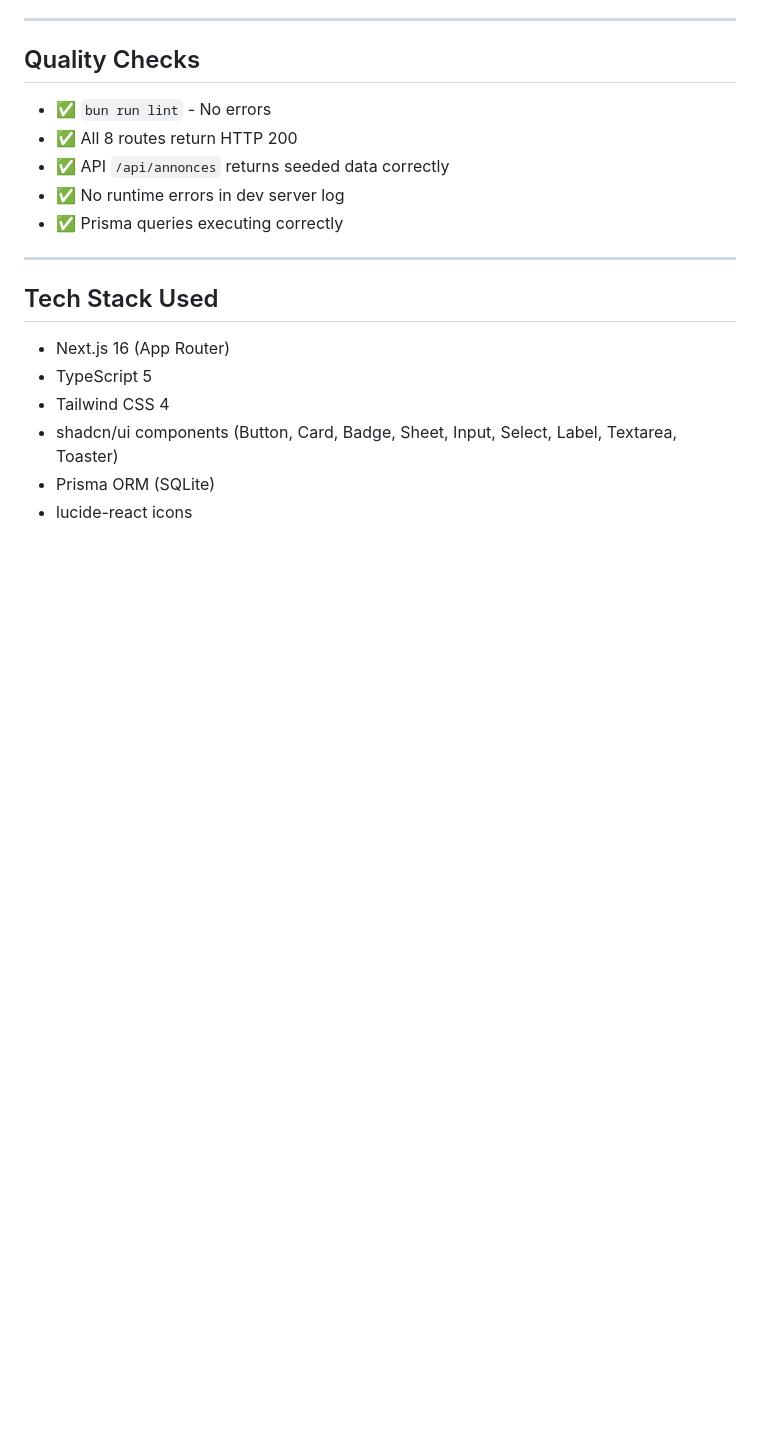
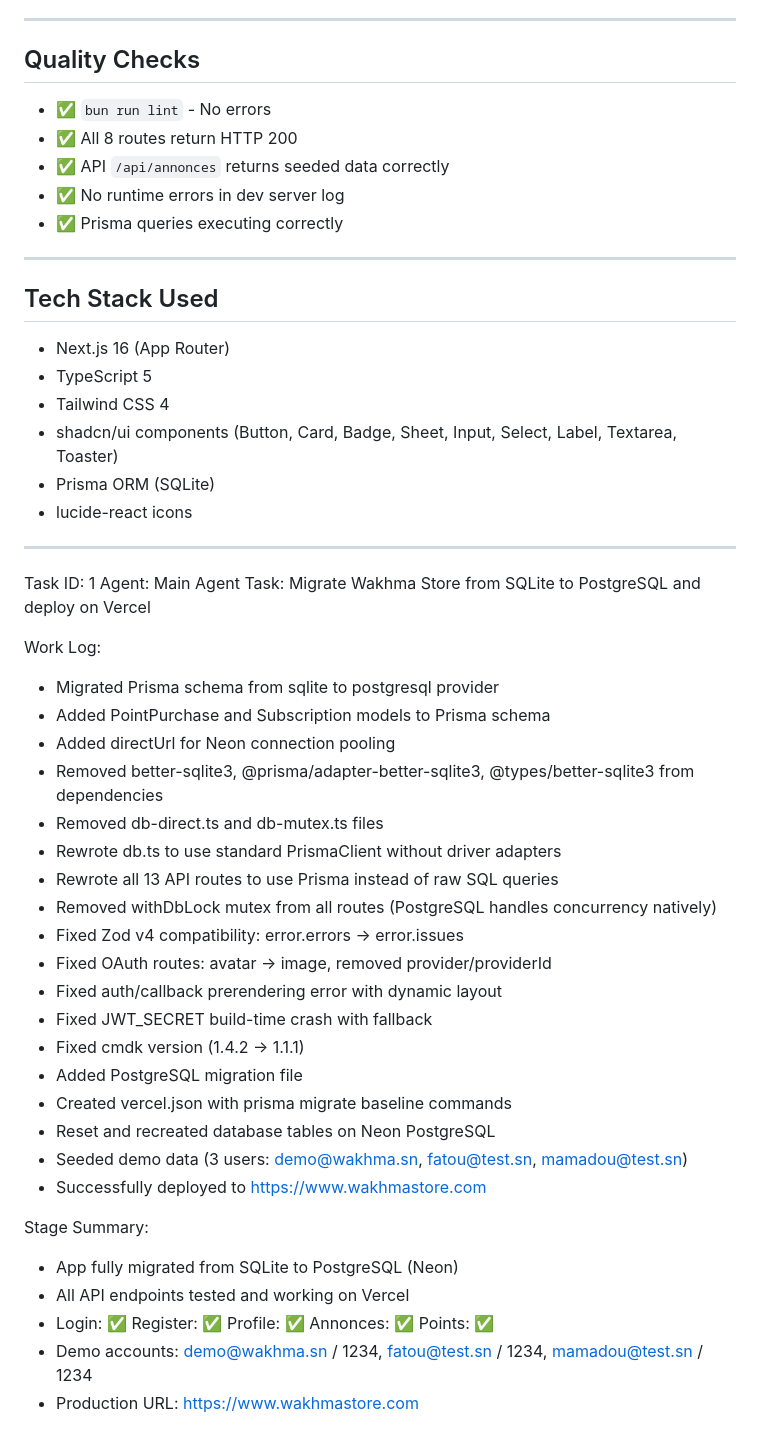
Before and after one commit to idimbengue003-web/wakhmastore-V5, a Markdown page: worklog.md, the part around the change. Rendered like a GitHub page; blank space fills up the shorter version.

Commit message:
ae9064ba-fa80-449a-a6c1-a62769af339f

```diff
--- a/worklog.md
+++ b/worklog.md
@@ -98,3 +98,34 @@ Complete homepage with 5 sections:
 - shadcn/ui components (Button, Card, Badge, Sheet, Input, Select, Label, Textarea, Toaster)
 - Prisma ORM (SQLite)
 - lucide-react icons
+---
+Task ID: 1
+Agent: Main Agent
+Task: Migrate Wakhma Store from SQLite to PostgreSQL and deploy on Vercel
+
+Work Log:
+- Migrated Prisma schema from sqlite to postgresql provider
+- Added PointPurchase and Subscription models to Prisma schema
+- Added directUrl for Neon connection pooling
+- Removed better-sqlite3, @prisma/adapter-better-sqlite3, @types/better-sqlite3 from dependencies
+- Removed db-direct.ts and db-mutex.ts files
+- Rewrote db.ts to use standard PrismaClient without driver adapters
+- Rewrote all 13 API routes to use Prisma instead of raw SQL queries
+- Removed withDbLock mutex from all routes (PostgreSQL handles concurrency natively)
+- Fixed Zod v4 compatibility: error.errors → error.issues
+- Fixed OAuth routes: avatar → image, removed provider/providerId
+- Fixed auth/callback prerendering error with dynamic layout
+- Fixed JWT_SECRET build-time crash with fallback
+- Fixed cmdk version (1.4.2 → 1.1.1)
+- Added PostgreSQL migration file
+- Created vercel.json with prisma migrate baseline commands
+- Reset and recreated database tables on Neon PostgreSQL
+- Seeded demo data (3 users: demo@wakhma.sn, fatou@test.sn, mamadou@test.sn)
+- Successfully deployed to https://www.wakhmastore.com
+
+Stage Summary:
+- App fully migrated from SQLite to PostgreSQL (Neon)
+- All API endpoints tested and working on Vercel
+- Login: ✅ Register: ✅ Profile: ✅ Annonces: ✅ Points: ✅
+- Demo accounts: demo@wakhma.sn / 1234, fatou@test.sn / 1234, mamadou@test.sn / 1234
+- Production URL: https://www.wakhmastore.com
```
